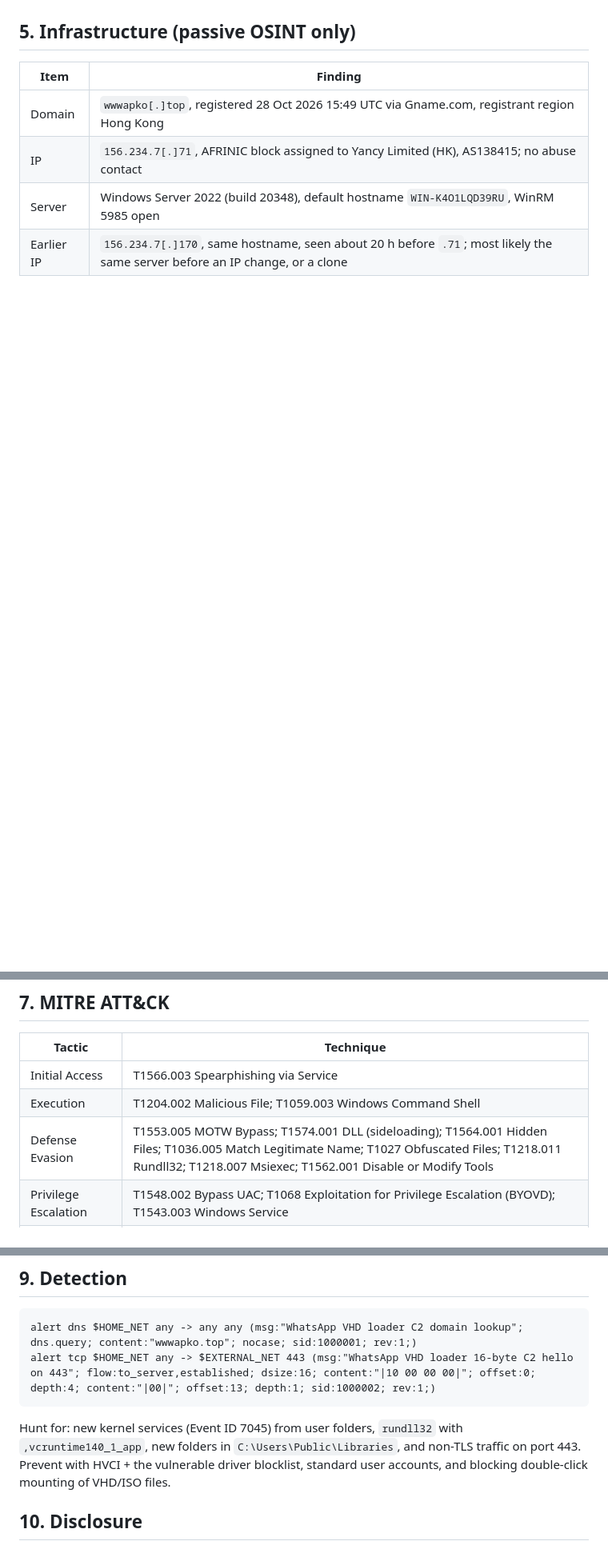
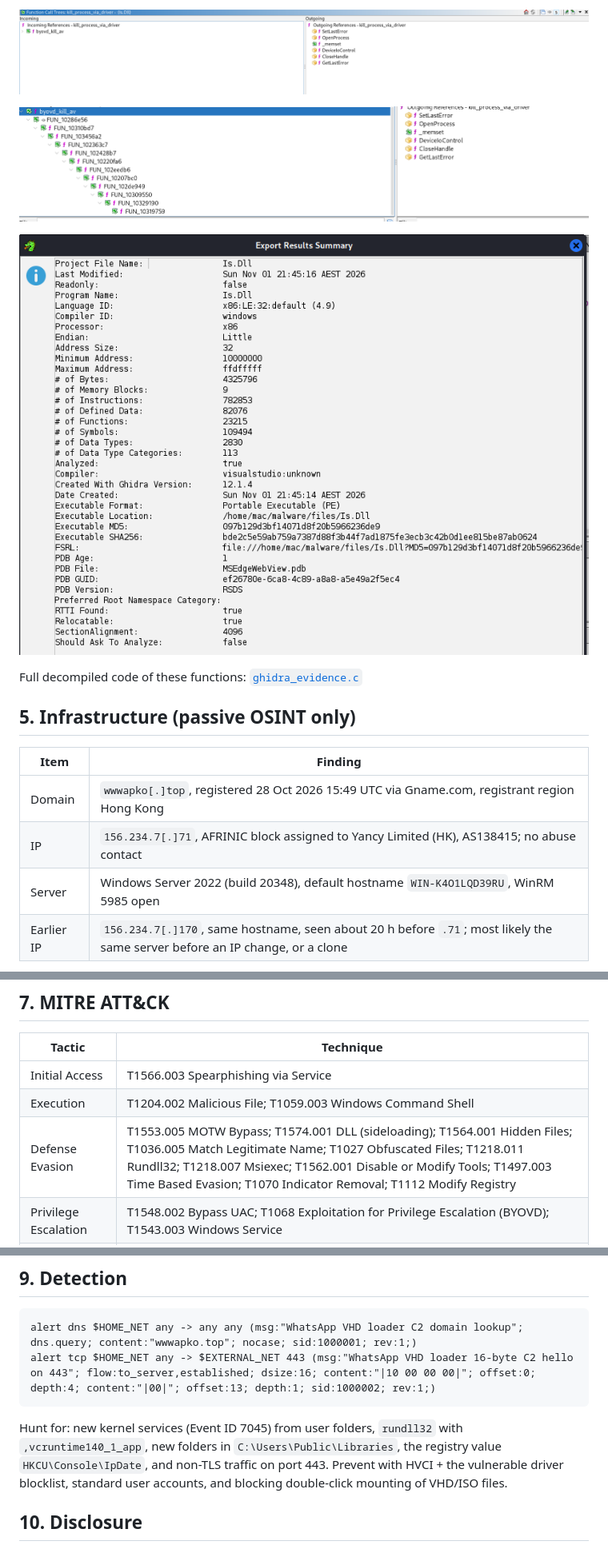
Before and after one commit to MacAwad/whatsapp-valleyrat-analysis, a Markdown page: README.md, 3 parts joined by grey strips. Shown at 80% size. Drawn GitHub-style; pictures changed too: ghidra-04-call-tree.png (added), ghidra-05-obfuscation-chain.png (added), ghidra-06-pdb-guid.png (added); blank space fills up the shorter version.

````diff
--- a/README.md
+++ b/README.md
@@ -128,3 +163,11 @@ With a working fake DNS, the malware resolved the domain and connected to TCP 44
+![Ghidra: call tree, one caller and the Windows APIs used](ghidra-04-call-tree.png)
+
+![Ghidra: the obfuscated jump chain from the packed section](ghidra-05-obfuscation-chain.png)
+
+![Ghidra: PDB name and GUID left in the DLL](ghidra-06-pdb-guid.png)
+
+Full decompiled code of these functions: [`ghidra_evidence.c`](ghidra_evidence.c)
+
 ## 5. Infrastructure (passive OSINT only)
 
 | Item | Finding |
@@ -154,7 +197,7 @@ VirusTotal YARA rules (THOR `MAL_Valley_RAT_Downloader_Nov25`, CAPE `WinosStager
 | --- | --- |
 | Initial Access | T1566.003 Spearphishing via Service |
 | Execution | T1204.002 Malicious File; T1059.003 Windows Command Shell |
-| Defense Evasion | T1553.005 MOTW Bypass; T1574.001 DLL (sideloading); T1564.001 Hidden Files; T1036.005 Match Legitimate Name; T1027 Obfuscated Files; T1218.011 Rundll32; T1218.007 Msiexec; T1562.001 Disable or Modify Tools |
+| Defense Evasion | T1553.005 MOTW Bypass; T1574.001 DLL (sideloading); T1564.001 Hidden Files; T1036.005 Match Legitimate Name; T1027 Obfuscated Files; T1218.011 Rundll32; T1218.007 Msiexec; T1562.001 Disable or Modify Tools; T1497.003 Time Based Evasion; T1070 Indicator Removal; T1112 Modify Registry |
 | Privilege Escalation | T1548.002 Bypass UAC; T1068 Exploitation for Privilege Escalation (BYOVD); T1543.003 Windows Service |
 | Command and Control | T1095 Non-Application Layer Protocol; T1571 Non-Standard Port; T1105 Ingress Tool Transfer |
 
@@ -181,7 +227,7 @@ alert dns $HOME_NET any -> any any (msg:"WhatsApp VHD loader C2 domain lookup";
 alert tcp $HOME_NET any -> $EXTERNAL_NET 443 (msg:"WhatsApp VHD loader 16-byte C2 hello on 443"; flow:to_server,established; dsize:16; content:"|10 00 00 00|"; offset:0; depth:4; content:"|00|"; offset:13; depth:1; sid:1000002; rev:1;)
 ```
 
-Hunt for: new kernel services (Event ID 7045) from user folders, `rundll32` with `,vcruntime140_1_app`, new folders in `C:\Users\Public\Libraries`, and non-TLS traffic on port 443. Prevent with HVCI + the vulnerable driver blocklist, standard user accounts, and blocking double-click mounting of VHD/ISO files.
+Hunt for: new kernel services (Event ID 7045) from user folders, `rundll32` with `,vcruntime140_1_app`, new folders in `C:\Users\Public\Libraries`, the registry value `HKCU\Console\IpDate`, and non-TLS traffic on port 443. Prevent with HVCI + the vulnerable driver blocklist, standard user accounts, and blocking double-click mounting of VHD/ISO files.
 
 ## 10. Disclosure
 
````
Also changed, not shown: other parts of README.md (+39 -0 lines), ghidra-01-kill-ioctl.png (added), ghidra-02-kill-loop-asm.png (added), ghidra-03-kill-process-via-driver.png (added), 1 other file.
